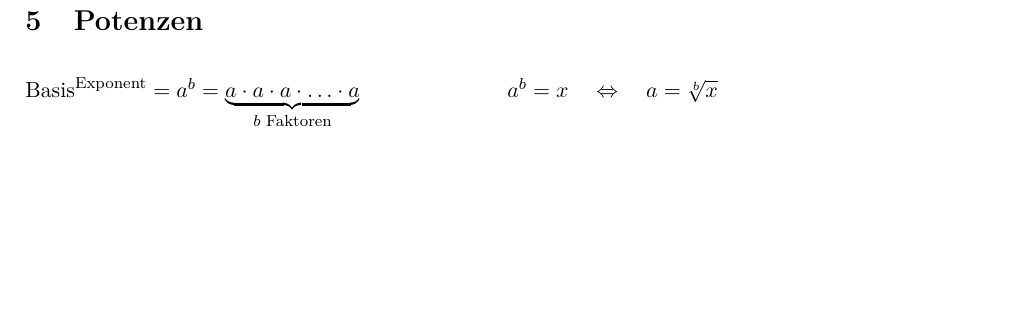
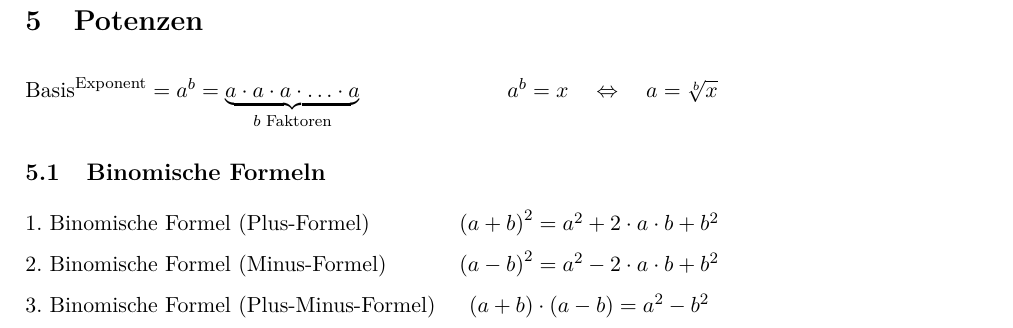
Before and after one commit to paxuy/Mathe-Bibel-Koran-Tanach-Tripidtaka-Veden, a LaTeX document (VMA-Vorberitung.tex): part of page 5 of 5, cut so that both start at the same text, the shorter picture padded with empty space. Compiled offline with pdfLaTeX.

Commit message:
Binomische Formeln

```diff
--- a/VMA-Vorberitung.tex
+++ b/VMA-Vorberitung.tex
@@ -232,7 +232,15 @@ sdfsf
 \sidebysideB{
 $\text{Basis}^{\text{Exponent}}=a^{b}=\underbrace{a\cdot a\cdot a\cdot\ldots\cdot a}_{b\text{ Faktoren}}$}{$a^{b}=x\quad\Leftrightarrow\quad a=\sqrt[b]{x}$}
 
-
+\subsection{Binomische Formeln}
+\vspace{-1em}
+\begin{table}[H]
+\begin{tabular}{@{}lc}
+\rule{0pt}{1.5em}1. Binomische Formel (Plus-Formel) & $\left(a+b\right)^{2}=a^{2}+2\cdot a\cdot b+b^{2}$\\
+\rule{0pt}{1.5em}2. Binomische Formel (Minus-Formel) & $\left(a-b\right)^{2}=a^{2}-2\cdot a\cdot b+b^{2}$\\
+\rule{0pt}{1.5em}3. Binomische Formel (Plus-Minus-Formel) & $\left(a+b\right)\cdot\left(a-b\right)=a^{2}-b^{2}$\\
+\end{tabular}
+\end{table}
 
 
 %\newpage
```
